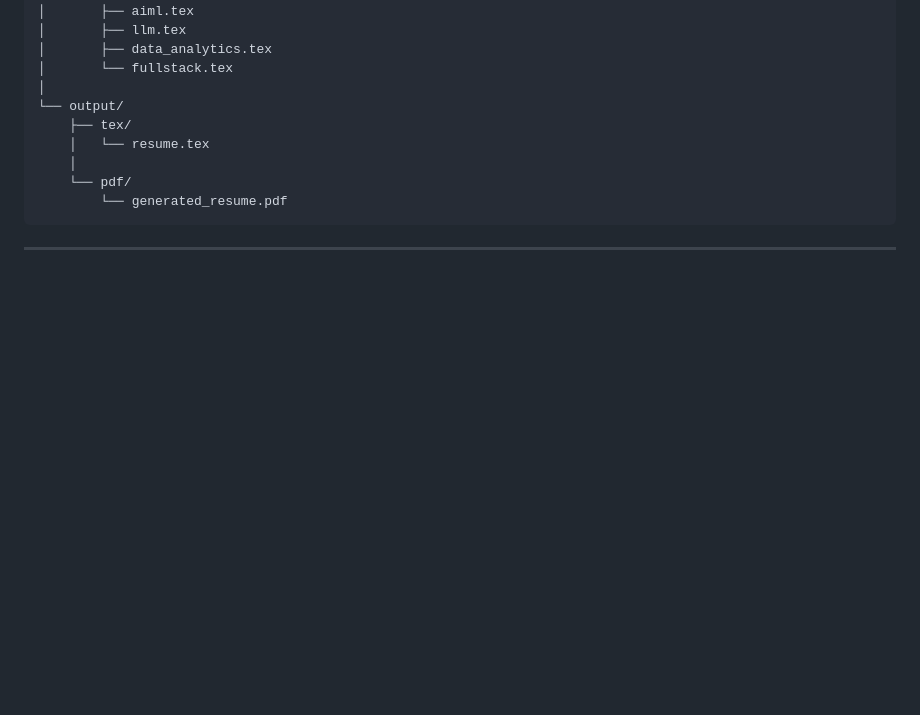
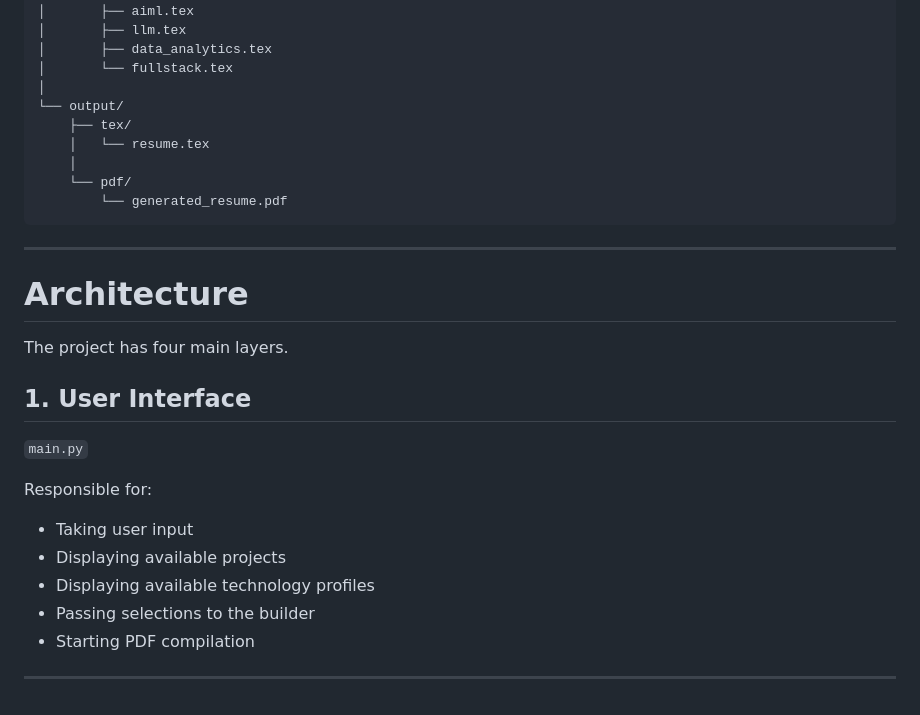
Before and after one commit to SkJishan04/ResumeBuilder, a Markdown page: README.md, the part around the change. Drawn GitHub-style; blank space fills up the shorter version.

Commit message:
added User Interface

````diff
--- a/README.md
+++ b/README.md
@@ -136,3 +136,20 @@ ResumeBuilder/
 ```
 
 ---
+# Architecture
+
+The project has four main layers.
+
+## 1. User Interface
+
+`main.py`
+
+Responsible for:
+
+- Taking user input
+- Displaying available projects
+- Displaying available technology profiles
+- Passing selections to the builder
+- Starting PDF compilation
+
+---
````
